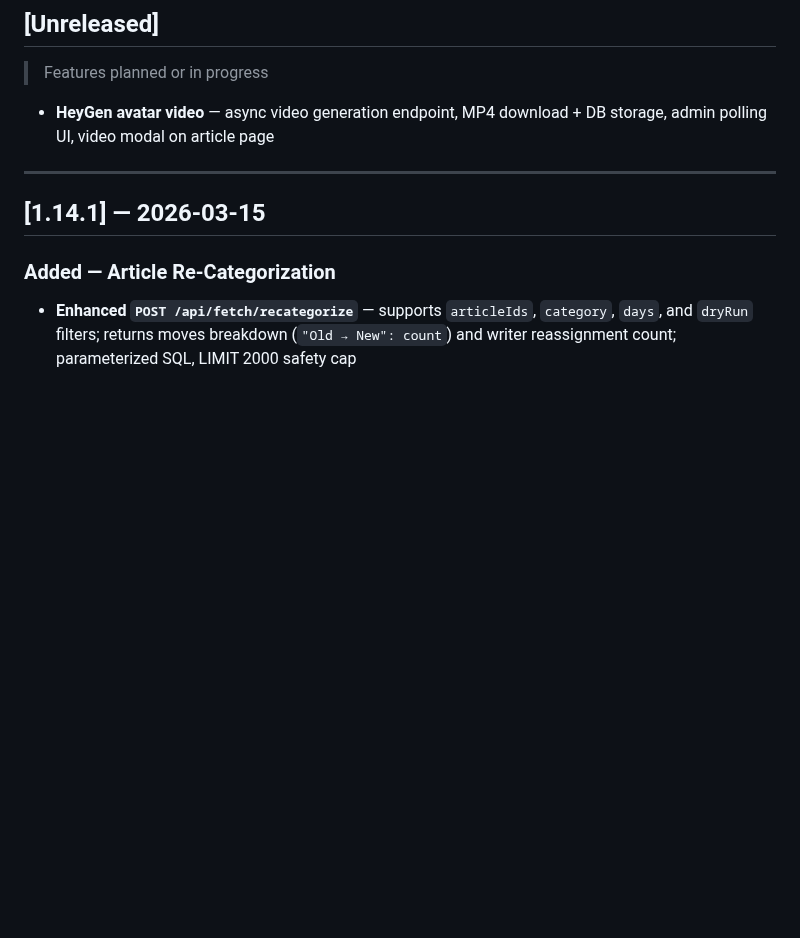
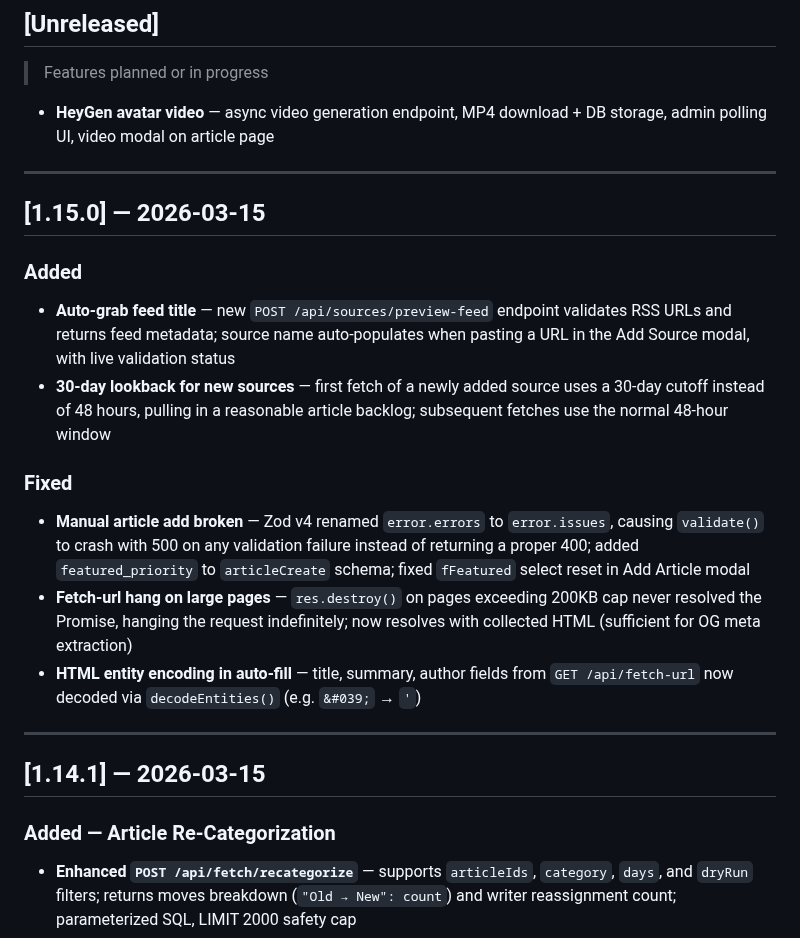
Before and after one commit to deepfeedai/deepfeedai-server, a Markdown page: CHANGELOG.md, the part around the change. Rendered like a GitHub page; blank space fills up the shorter version.

Commit message:
docs: add v1.15.0 changelog entry for source auto-title, article add fixes, fetch-url fixes
Co-Authored-By: Claude Opus 4.6 (1M context) <noreply@anthropic.com>

```diff
--- a/CHANGELOG.md
+++ b/CHANGELOG.md
@@ -8,6 +8,19 @@ All notable changes to Deep Feed AI Admin are documented here.
 > Features planned or in progress
 
 - **HeyGen avatar video** — async video generation endpoint, MP4 download + DB storage, admin polling UI, video modal on article page
+
+---
+
+## [1.15.0] — 2026-03-15
+
+### Added
+- **Auto-grab feed title** — new `POST /api/sources/preview-feed` endpoint validates RSS URLs and returns feed metadata; source name auto-populates when pasting a URL in the Add Source modal, with live validation status
+- **30-day lookback for new sources** — first fetch of a newly added source uses a 30-day cutoff instead of 48 hours, pulling in a reasonable article backlog; subsequent fetches use the normal 48-hour window
+
+### Fixed
+- **Manual article add broken** — Zod v4 renamed `error.errors` to `error.issues`, causing `validate()` to crash with 500 on any validation failure instead of returning a proper 400; added `featured_priority` to `articleCreate` schema; fixed `fFeatured` select reset in Add Article modal
+- **Fetch-url hang on large pages** — `res.destroy()` on pages exceeding 200KB cap never resolved the Promise, hanging the request indefinitely; now resolves with collected HTML (sufficient for OG meta extraction)
+- **HTML entity encoding in auto-fill** — title, summary, author fields from `GET /api/fetch-url` now decoded via `decodeEntities()` (e.g. `&#039;` → `'`)
 
 ---
 
```
